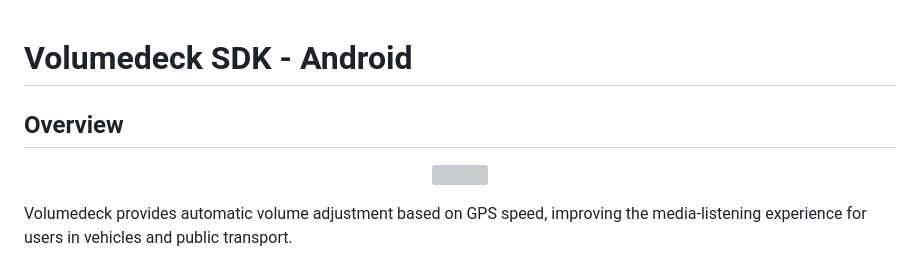
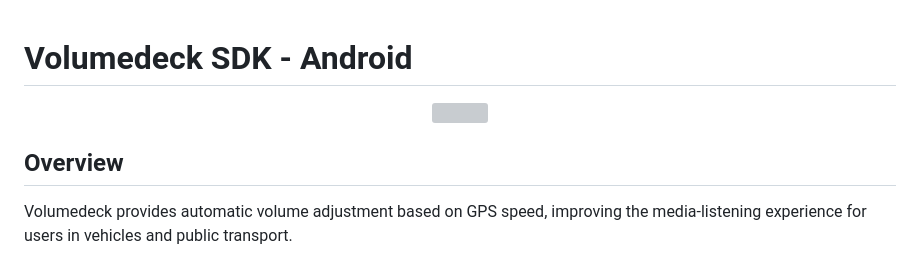
Before and after one commit to Navideck/Volumedeck-Android, a Markdown page: README.md, the part around the change. Rendered like a GitHub page; grey boxes are pictures that could not be loaded.

Commit message:
Adjust logo position in readme

```diff
--- a/README.md
+++ b/README.md
@@ -1,10 +1,10 @@
 # Volumedeck SDK - Android
-
-## Overview
 
 <p align="center">
   <img src="https://navideck.com/sites/navideck.com/files/2023-10/Volumedeck%20SDK.png" height=150 />
 </p>
+
+## Overview
 
 Volumedeck provides automatic volume adjustment based on GPS speed, improving the media-listening experience for users in vehicles and public transport.
 
```
